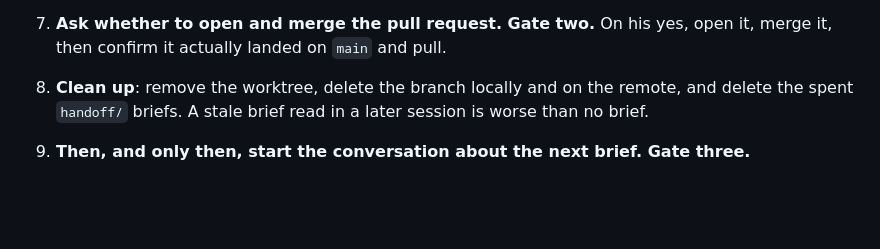
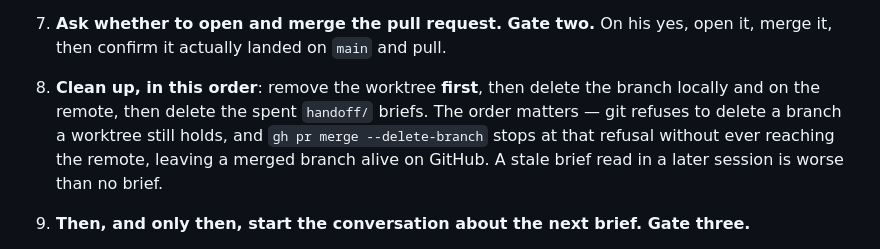
Before and after one commit to Adityalingwal/doctask-aditya-lingwal, a Markdown page: TASK.md, the part around the change. Rendered like a GitHub page; blank space fills up the shorter version.

```diff
--- a/TASK.md
+++ b/TASK.md
@@ -279,9 +279,12 @@ the loop never advances past one of them on its own.
 7. **Ask whether to open and merge the pull request. Gate two.** On his yes,
    open it, merge it, then confirm it actually landed on `main` and pull.
 
-8. **Clean up**: remove the worktree, delete the branch locally and on the
-   remote, and delete the spent `handoff/` briefs. A stale brief read in a
-   later session is worse than no brief.
+8. **Clean up, in this order**: remove the worktree **first**, then delete the
+   branch locally and on the remote, then delete the spent `handoff/` briefs.
+   The order matters — git refuses to delete a branch a worktree still holds,
+   and `gh pr merge --delete-branch` stops at that refusal without ever
+   reaching the remote, leaving a merged branch alive on GitHub. A stale brief
+   read in a later session is worse than no brief.
 
 9. **Then, and only then, start the conversation about the next brief. Gate
    three.**
```
